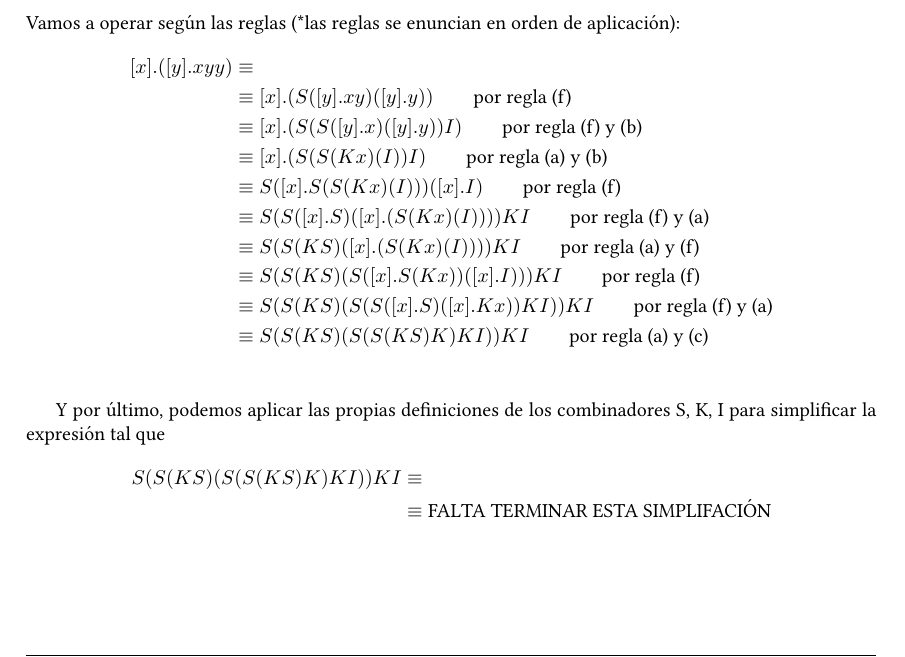
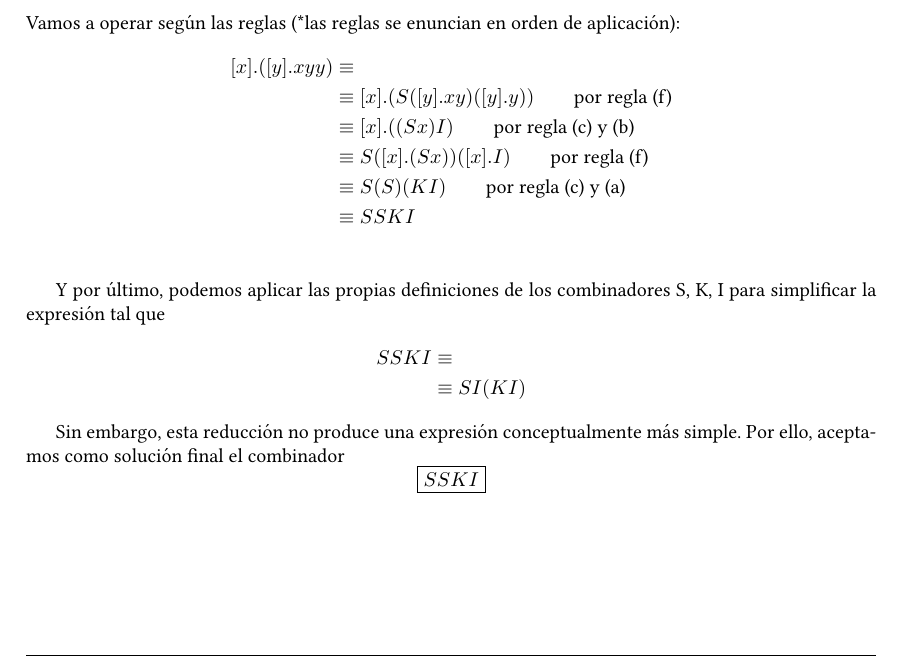
Before and after one commit to a-egealopez/haskell101, a LaTeX document (lambda-calculus & CL/ejercicios.tex): part of page 17 of 28, cut so that both start at the same text. Compiled offline with pdfLaTeX.

Commit message:
Correción del ejercicio 8 (Nicolás)

```diff
--- a/lambda-calculus & CL/ejercicios.tex
+++ b/lambda-calculus & CL/ejercicios.tex
@@ -684,22 +684,20 @@ Vamos a operar según las reglas (*las reglas se enuncian en orden de aplicació
 \begin{align*}
   [x].([y].xyy) & \equiv \\
   & \equiv [x].(S([y].xy)([y].y))  \qquad\text{por regla (f)}\\
-  & \equiv [x].(S(S([y].x)([y].y))I)  \qquad\text{por regla (f) y (b)}\\
-  & \equiv [x].(S(S(Kx)(I))I)  \qquad\text{por regla (a) y (b)}\\
-  & \equiv S([x].S(S(Kx)(I)))([x].I)  \qquad\text{por regla (f)}\\
-  & \equiv S(S([x].S)([x].(S(Kx)(I))))KI  \qquad\text{por regla (f) y (a)}\\
-  & \equiv S(S(KS)([x].(S(Kx)(I))))KI  \qquad\text{por regla (a) y (f)}\\
-  & \equiv S(S(KS)(S([x].S(Kx))([x].I)))KI  \qquad\text{por regla (f)}\\
-  & \equiv S(S(KS)(S(S([x].S)([x].Kx))KI))KI  \qquad\text{por regla (f) y (a)}\\
-  & \equiv S(S(KS)(S(S(KS)K)KI))KI  \qquad\text{por regla (a) y (c)}\\
+  & \equiv [x].((Sx)I)  \qquad\text{por regla (c) y (b)}\\
+  & \equiv S([x].(Sx))([x].I) \qquad\text{por regla (f)}\\
+  & \equiv S(S)(KI) \qquad\text{por regla (c) y (a)}\\
+  & \equiv SSKI \\
 \end{align*}
 
 Y por último, podemos aplicar las propias definiciones de los combinadores S, K, I para simplificar la expresión tal que
 \begin{align*}
-  S(S(KS)(S(S(KS)K)KI))KI & \equiv \\
-  & \equiv \text{FALTA TERMINAR ESTA SIMPLIFACIÓN}
+  SSKI & \equiv \\
+  & \equiv SI(KI)
 \end{align*}
 
+Sin embargo, esta reducción no produce una expresión conceptualmente más simple. Por ello, aceptamos como solución final el combinador
+\[ \boxed{SSKI} \]
 
 \end{solution}
 
```
Also changed, not shown: 1 other file.
